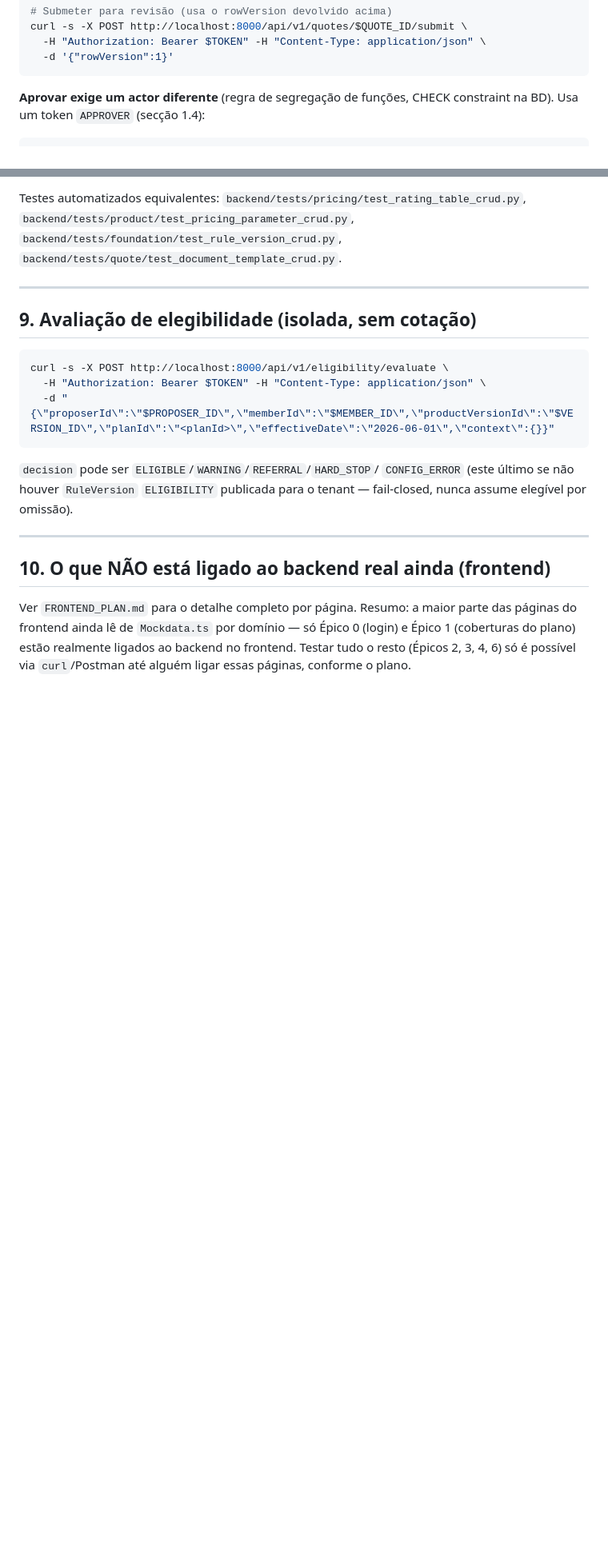
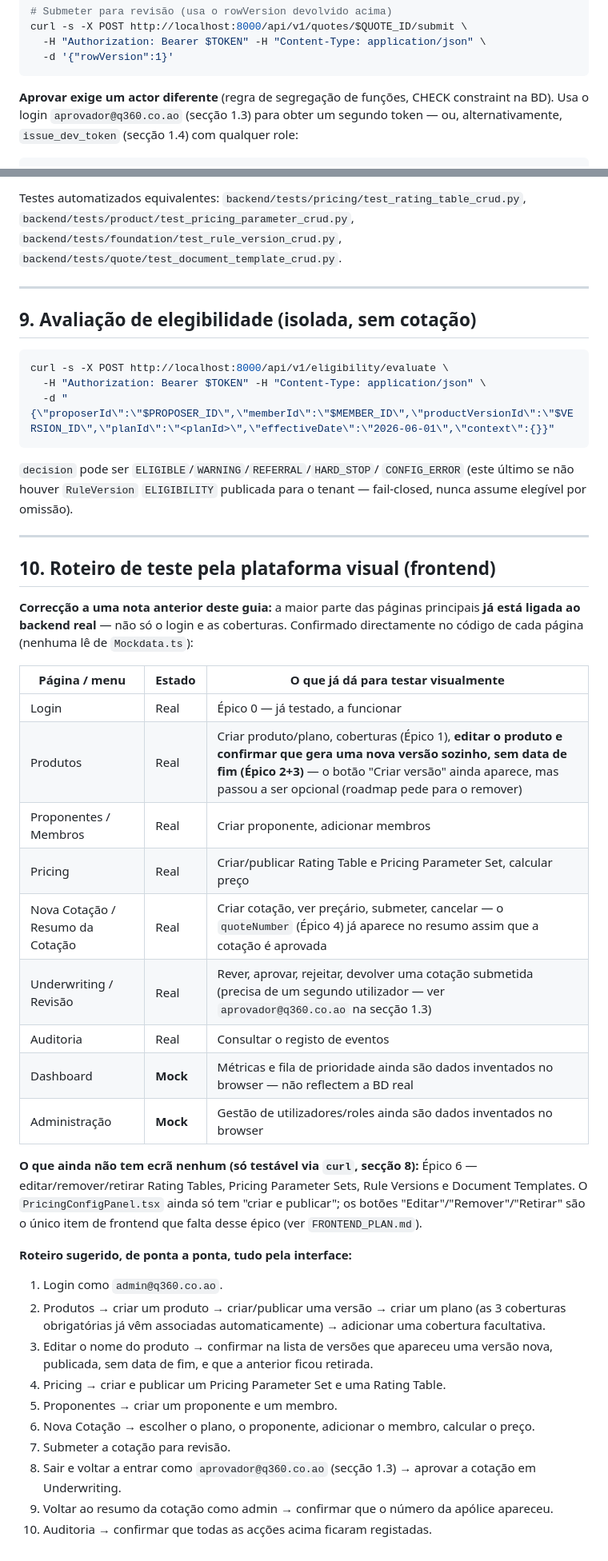
Before and after one commit to nduenga/Q360-Linha-Saude-backend, a Markdown page: GUIA_TESTES.md, 2 parts joined by grey strips. Shown at 80% size. GitHub-like rendering; blank space fills up the shorter version.

Commit message:
Correct GUIA_TESTES.md: most domain pages are already wired to the real backend
Verified against actual imports in every domain page: Products,
Customer/Members, Pricing, Quotes, Underwriting and Audit all use real
httpClient-backed services, not Mockdata.ts - only Dashboard and
Administration are still mock. The previous version of this guide
understated this. Adds a page-by-page real-vs-mock table and a
step-by-step visual test script covering login through quote approval
and audit, using the new aprovador@q360.co.ao login for the four-eyes
approval step.

Co-Authored-By: Claude Sonnet 5 <noreply@anthropic.com>

````diff
--- a/GUIA_TESTES.md
+++ b/GUIA_TESTES.md
@@ -275,6 +278,8 @@ curl -s -X POST http://localhost:8000/api/v1/quotes/$QUOTE_ID/submit \
 ```
 
 **Aprovar exige um actor diferente** (regra de segregação de funções,
-CHECK constraint na BD). Usa um token `APPROVER` (secção 1.4):
+CHECK constraint na BD). Usa o login `aprovador@q360.co.ao` (secção 1.3)
+para obter um segundo token — ou, alternativamente, `issue_dev_token`
+(secção 1.4) com qualquer role:
 
 ```bash
@@ -381,11 +386,47 @@ publicada para o tenant — fail-closed, nunca assume elegível por omissão).
 
 ---
 
-## 10. O que NÃO está ligado ao backend real ainda (frontend)
+## 10. Roteiro de teste pela plataforma visual (frontend)
 
-Ver `FRONTEND_PLAN.md` para o detalhe completo por página. Resumo: a
-maior parte das páginas do frontend ainda lê de `Mockdata.ts` por
-domínio — só Épico 0 (login) e Épico 1 (coberturas do plano) estão
-realmente ligados ao backend no frontend. Testar tudo o resto (Épicos 2,
-3, 4, 6) só é possível via `curl`/Postman até alguém ligar essas páginas,
-conforme o plano.
+**Correcção a uma nota anterior deste guia:** a maior parte das páginas
+principais **já está ligada ao backend real** — não só o login e as
+coberturas. Confirmado directamente no código de cada página (nenhuma
+lê de `Mockdata.ts`):
+
+| Página / menu | Estado | O que já dá para testar visualmente |
+|---|---|---|
+| Login | Real | Épico 0 — já testado, a funcionar |
+| Produtos | Real | Criar produto/plano, coberturas (Épico 1), **editar o produto e confirmar que gera uma nova versão sozinho, sem data de fim (Épico 2+3)** — o botão "Criar versão" ainda aparece, mas passou a ser opcional (roadmap pede para o remover) |
+| Proponentes / Membros | Real | Criar proponente, adicionar membros |
+| Pricing | Real | Criar/publicar Rating Table e Pricing Parameter Set, calcular preço |
+| Nova Cotação / Resumo da Cotação | Real | Criar cotação, ver preçário, submeter, cancelar — o `quoteNumber` (Épico 4) já aparece no resumo assim que a cotação é aprovada |
+| Underwriting / Revisão | Real | Rever, aprovar, rejeitar, devolver uma cotação submetida (precisa de um segundo utilizador — ver `aprovador@q360.co.ao` na secção 1.3) |
+| Auditoria | Real | Consultar o registo de eventos |
+| Dashboard | **Mock** | Métricas e fila de prioridade ainda são dados inventados no browser — não reflectem a BD real |
+| Administração | **Mock** | Gestão de utilizadores/roles ainda são dados inventados no browser |
+
+**O que ainda não tem ecrã nenhum (só testável via `curl`, secção 8):**
+Épico 6 — editar/remover/retirar Rating Tables, Pricing Parameter Sets,
+Rule Versions e Document Templates. O `PricingConfigPanel.tsx` ainda só
+tem "criar e publicar"; os botões "Editar"/"Remover"/"Retirar" são o
+único item de frontend que falta desse épico (ver `FRONTEND_PLAN.md`).
+
+**Roteiro sugerido, de ponta a ponta, tudo pela interface:**
+1. Login como `admin@q360.co.ao`.
+2. Produtos → criar um produto → criar/publicar uma versão → criar um
+   plano (as 3 coberturas obrigatórias já vêm associadas automaticamente)
+   → adicionar uma cobertura facultativa.
+3. Editar o nome do produto → confirmar na lista de versões que apareceu
+   uma versão nova, publicada, sem data de fim, e que a anterior ficou
+   retirada.
+4. Pricing → criar e publicar um Pricing Parameter Set e uma Rating
+   Table.
+5. Proponentes → criar um proponente e um membro.
+6. Nova Cotação → escolher o plano, o proponente, adicionar o membro,
+   calcular o preço.
+7. Submeter a cotação para revisão.
+8. Sair e voltar a entrar como `aprovador@q360.co.ao` (secção 1.3) →
+   aprovar a cotação em Underwriting.
+9. Voltar ao resumo da cotação como admin → confirmar que o número da
+   apólice apareceu.
+10. Auditoria → confirmar que todas as acções acima ficaram registadas.
````
Also changed, not shown: other parts of GUIA_TESTES.md (+9 -6 lines).
